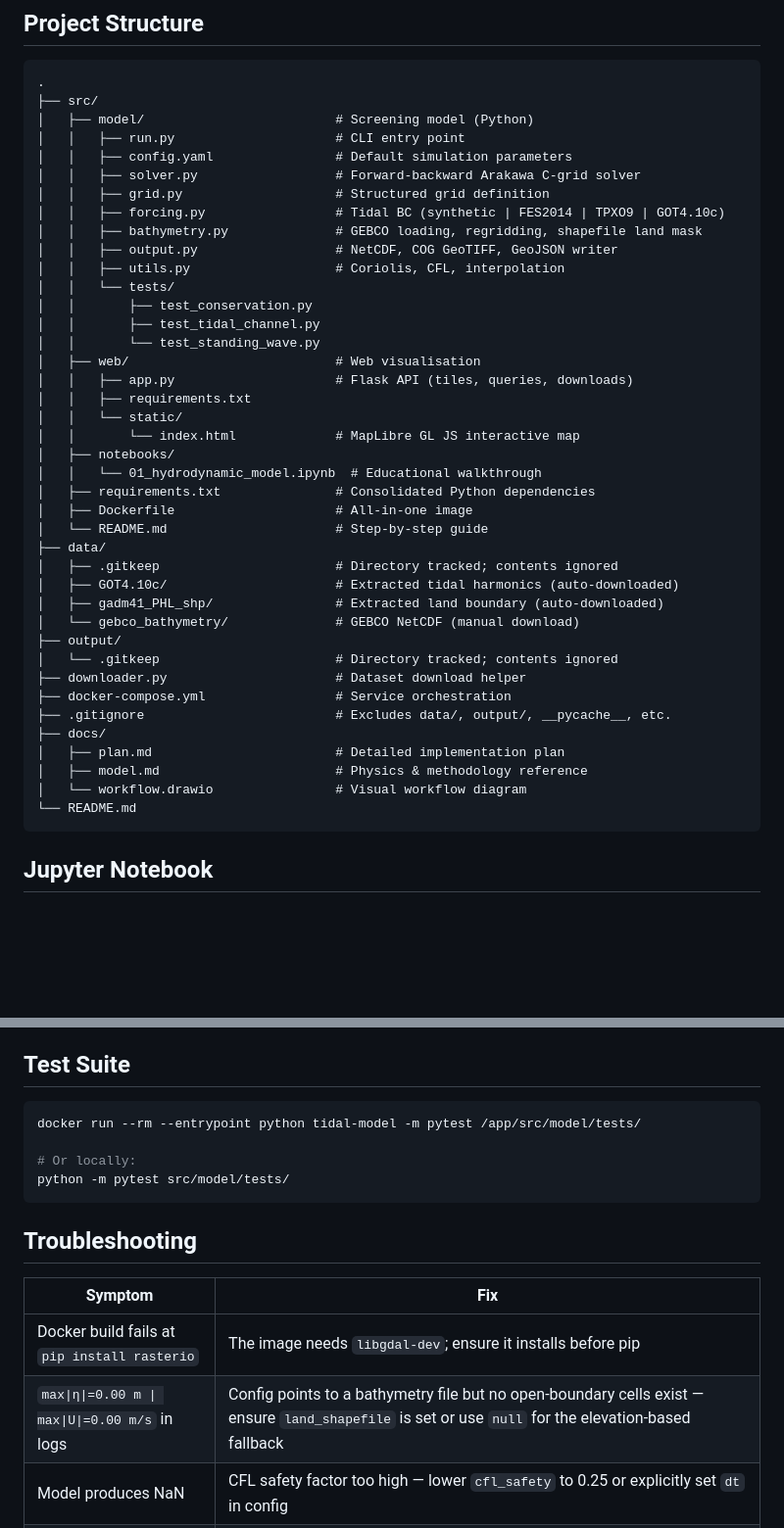
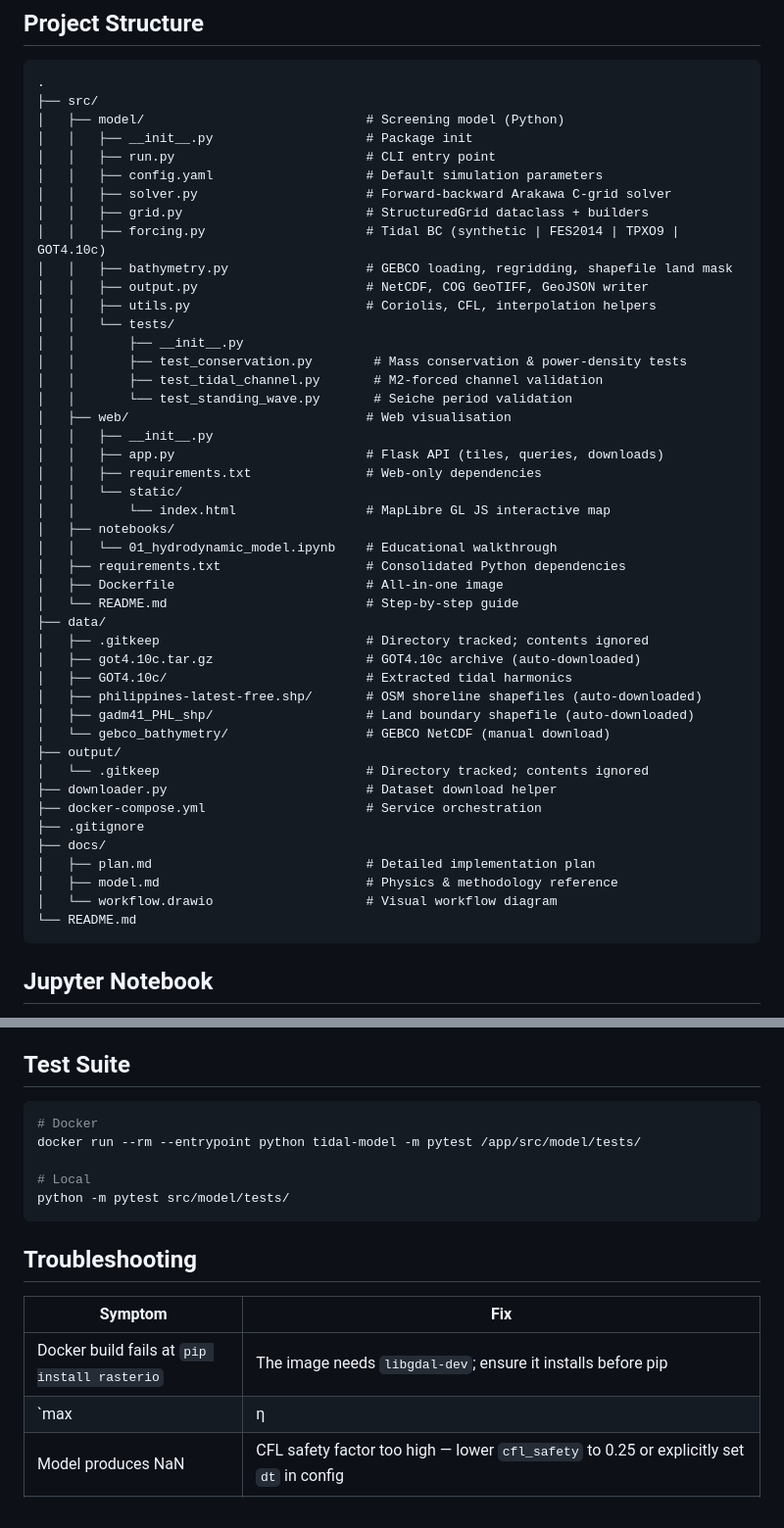
Before and after one commit to lkpanganiban/tidal-oss, a Markdown page: README.md, 2 parts joined by grey strips. Shown at 98% size. GitHub-like rendering; blank space fills up the shorter version.

Commit message:
docs: README.md updates

````diff
--- a/README.md
+++ b/README.md
@@ -91,43 +94,48 @@ curl "http://localhost:5000/api/query?lat=12.5&lon=122.5"
 ```
 .
 ├── src/
-│   ├── model/                         # Screening model (Python)
-│   │   ├── run.py                     # CLI entry point
-│   │   ├── config.yaml                # Default simulation parameters
-│   │   ├── solver.py                  # Forward-backward Arakawa C-grid solver
-│   │   ├── grid.py                    # Structured grid definition
-│   │   ├── forcing.py                 # Tidal BC (synthetic | FES2014 | TPXO9 | GOT4.10c)
-│   │   ├── bathymetry.py              # GEBCO loading, regridding, shapefile land mask
-│   │   ├── output.py                  # NetCDF, COG GeoTIFF, GeoJSON writer
-│   │   ├── utils.py                   # Coriolis, CFL, interpolation
+│   ├── model/                             # Screening model (Python)
+│   │   ├── __init__.py                    # Package init
+│   │   ├── run.py                         # CLI entry point
+│   │   ├── config.yaml                    # Default simulation parameters
+│   │   ├── solver.py                      # Forward-backward Arakawa C-grid solver
+│   │   ├── grid.py                        # StructuredGrid dataclass + builders
+│   │   ├── forcing.py                     # Tidal BC (synthetic | FES2014 | TPXO9 | GOT4.10c)
+│   │   ├── bathymetry.py                  # GEBCO loading, regridding, shapefile land mask
+│   │   ├── output.py                      # NetCDF, COG GeoTIFF, GeoJSON writer
+│   │   ├── utils.py                       # Coriolis, CFL, interpolation helpers
 │   │   └── tests/
-│   │       ├── test_conservation.py
-│   │       ├── test_tidal_channel.py
-│   │       └── test_standing_wave.py
-│   ├── web/                           # Web visualisation
-│   │   ├── app.py                     # Flask API (tiles, queries, downloads)
-│   │   ├── requirements.txt
+│   │       ├── __init__.py
+│   │       ├── test_conservation.py        # Mass conservation & power-density tests
+│   │       ├── test_tidal_channel.py       # M2-forced channel validation
+│   │       └── test_standing_wave.py       # Seiche period validation
+│   ├── web/                               # Web visualisation
+│   │   ├── __init__.py
+│   │   ├── app.py                         # Flask API (tiles, queries, downloads)
+│   │   ├── requirements.txt               # Web-only dependencies
 │   │   └── static/
-│   │       └── index.html             # MapLibre GL JS interactive map
+│   │       └── index.html                 # MapLibre GL JS interactive map
 │   ├── notebooks/
-│   │   └── 01_hydrodynamic_model.ipynb  # Educational walkthrough
-│   ├── requirements.txt               # Consolidated Python dependencies
-│   ├── Dockerfile                     # All-in-one image
-│   └── README.md                      # Step-by-step guide
+│   │   └── 01_hydrodynamic_model.ipynb    # Educational walkthrough
+│   ├── requirements.txt                   # Consolidated Python dependencies
+│   ├── Dockerfile                         # All-in-one image
+│   └── README.md                          # Step-by-step guide
 ├── data/
-│   ├── .gitkeep                       # Directory tracked; contents ignored
-│   ├── GOT4.10c/                      # Extracted tidal harmonics (auto-downloaded)
-│   ├── gadm41_PHL_shp/                # Extracted land boundary (auto-downloaded)
-│   └── gebco_bathymetry/              # GEBCO NetCDF (manual download)
+│   ├── .gitkeep                           # Directory tracked; contents ignored
+│   ├── got4.10c.tar.gz                    # GOT4.10c archive (auto-downloaded)
+│   ├── GOT4.10c/                          # Extracted tidal harmonics
+│   ├── philippines-latest-free.shp/       # OSM shoreline shapefiles (auto-downloaded)
+│   ├── gadm41_PHL_shp/                    # Land boundary shapefile (auto-downloaded)
+│   └── gebco_bathymetry/                  # GEBCO NetCDF (manual download)
 ├── output/
-│   └── .gitkeep                       # Directory tracked; contents ignored
-├── downloader.py                      # Dataset download helper
-├── docker-compose.yml                 # Service orchestration
-├── .gitignore                         # Excludes data/, output/, __pycache__, etc.
+│   └── .gitkeep                           # Directory tracked; contents ignored
+├── downloader.py                          # Dataset download helper
+├── docker-compose.yml                     # Service orchestration
+├── .gitignore
 ├── docs/
-│   ├── plan.md                        # Detailed implementation plan
-│   ├── model.md                       # Physics & methodology reference
-│   └── workflow.drawio                # Visual workflow diagram
+│   ├── plan.md                            # Detailed implementation plan
+│   ├── model.md                           # Physics & methodology reference
+│   └── workflow.drawio                    # Visual workflow diagram
 └── README.md
 ```
 
@@ -192,9 +206,10 @@ Override via CLI: `python -m src.model.run --duration-days 30 --resolution-km 1.
 ## Test Suite
 
 ```bash
+# Docker
 docker run --rm --entrypoint python tidal-model -m pytest /app/src/model/tests/
 
-# Or locally:
+# Local
 python -m pytest src/model/tests/
 ```
 
@@ -203,7 +218,7 @@ python -m pytest src/model/tests/
 | Symptom | Fix |
 |---------|-----|
 | Docker build fails at `pip install rasterio` | The image needs `libgdal-dev`; ensure it installs before pip |
-| `max\|η\|=0.00 m \| max\|U\|=0.00 m/s` in logs | Config points to a bathymetry file but no open-boundary cells exist — ensure `land_shapefile` is set or use `null` for the elevation-based fallback |
+| `max|η|=0.00 m \| max|U|=0.00 m/s` in logs | Config points to a bathymetry file but no open-boundary cells exist — ensure `land_shapefile` is set or use `null` for the elevation-based fallback |
 | Model produces NaN | CFL safety factor too high — lower `cfl_safety` to 0.25 or explicitly set `dt` in config |
 | GeoTIFF not found (404 on tiles) | Run the model first to generate `output/tidal_power_density.tif` |
 | Flask cannot find results | Verify `./output` is volume-mounted at `/output` in the container |
````
Also changed, not shown: other parts of README.md (+14 -5 lines), src/README.md (+56 -32 lines).
